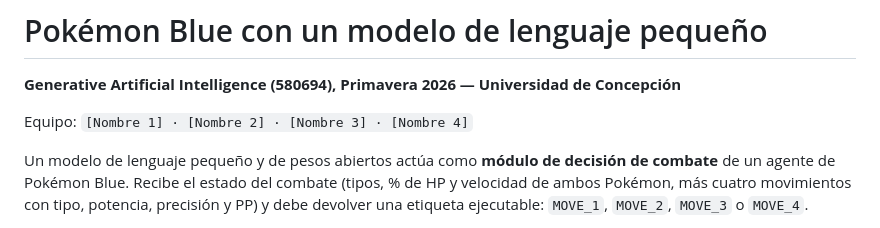
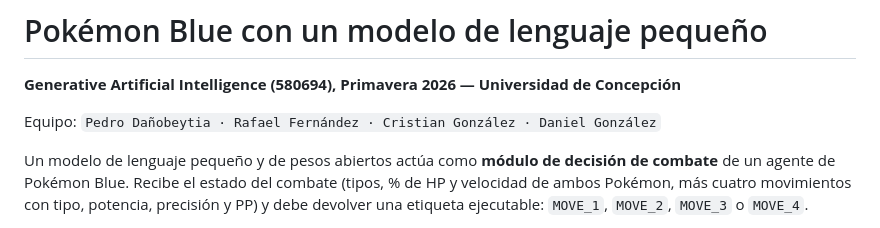
Before and after one commit to Rafaefe/AIBattlesInPokemon, a Markdown page: README.md, the part around the change. Rendered like a GitHub page.

Commit message:
Update team member names in README.md

```diff
--- a/README.md
+++ b/README.md
@@ -2,7 +2,7 @@
 
 **Generative Artificial Intelligence (580694), Primavera 2026 — Universidad de Concepción**
 
-Equipo: `[Nombre 1] · [Nombre 2] · [Nombre 3] · [Nombre 4]`
+Equipo: `Pedro Dañobeytia · Rafael Fernández · Cristian González · Daniel González`
 
 Un modelo de lenguaje pequeño y de pesos abiertos actúa como **módulo de decisión de combate**
 de un agente de Pokémon Blue. Recibe el estado del combate (tipos, % de HP y velocidad de ambos
```
